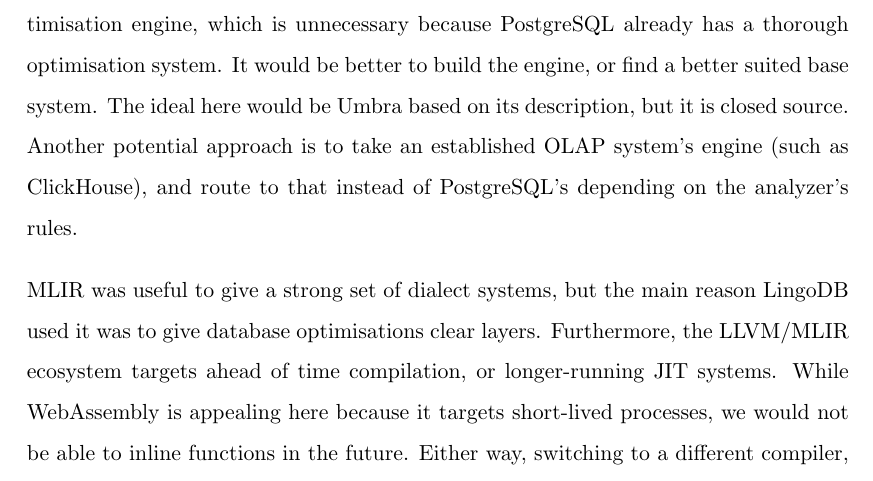
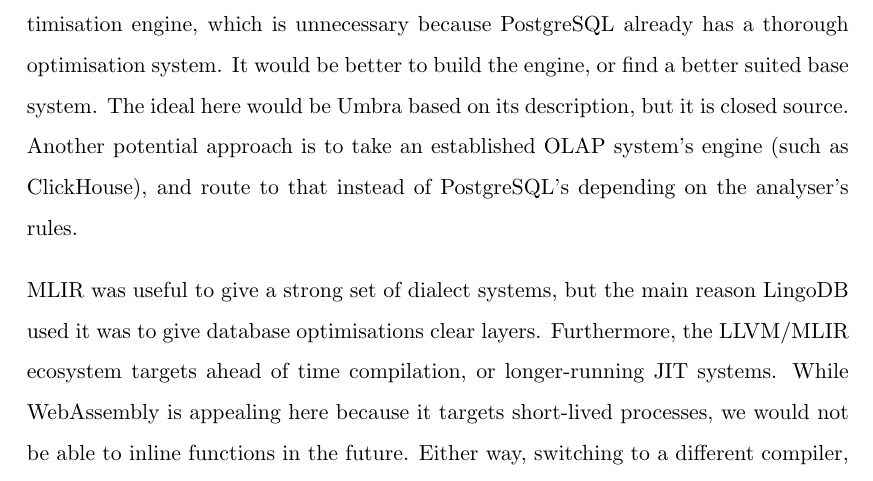
Before and after one commit to zyros-dev/pgx-lower-report, a LaTeX thesis (report/pgx-lower-thesis.tex, which reads report/02_mainmatter/05_results.tex): part of page 67 of 79, cut so that both start at the same text. Compiled offline with pdfLaTeX.

Commit message:
spelling...

```diff
--- a/report/02_mainmatter/05_results.tex
+++ b/report/02_mainmatter/05_results.tex
@@ -205,7 +205,7 @@
 The ideal here would be Umbra based on its description, but it is closed
 source. Another potential approach is to take an established OLAP system's
 engine (such as ClickHouse), and route to that instead of PostgreSQL's
-depending on the analyzer's rules.
+depending on the analyser's rules.
 
 MLIR was useful to give a strong set of dialect systems, but the main reason
 LingoDB used it was to give database optimisations clear layers. Furthermore,
```
Also changed, not shown: report/pgx-lower-thesis.pdf, report/02_mainmatter/05_results.tex (2 more changed lines).
